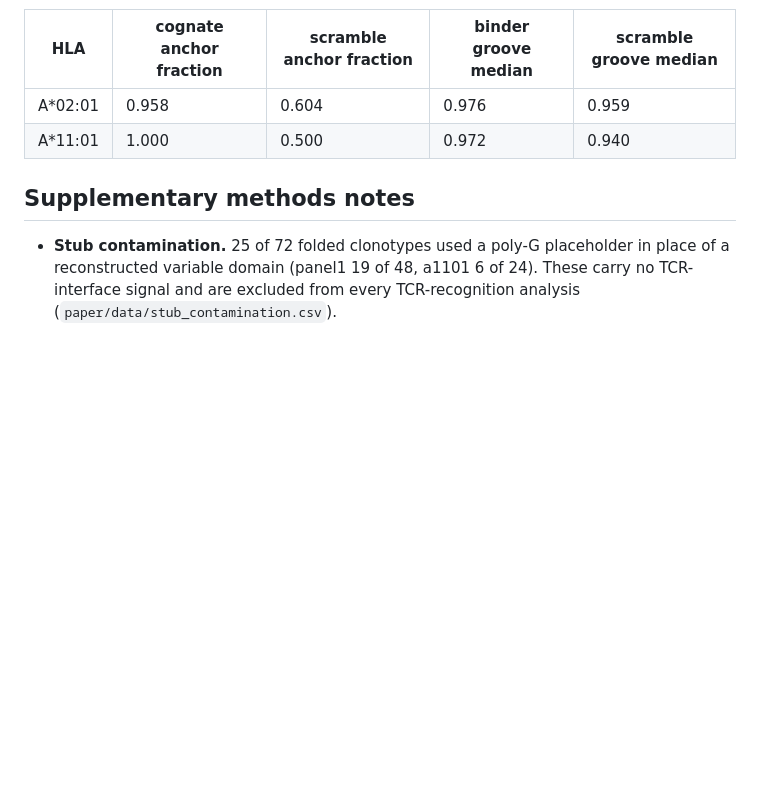
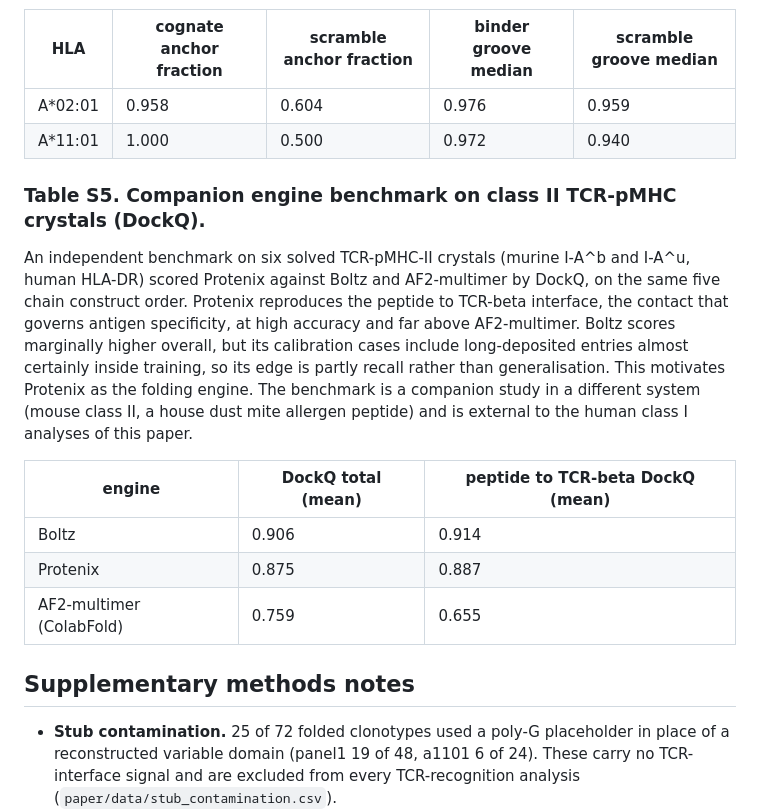
Before and after one commit to KilianMaire/tcr-repertoire2structure, a Markdown page: paper/supplementary/supplementary.md, the part around the change. Drawn GitHub-style; blank space fills up the shorter version.

```diff
--- a/paper/supplementary/supplementary.md
+++ b/paper/supplementary/supplementary.md
@@ -96,6 +96,24 @@ permissiveness effect at the scoring level, not a loss of anchors.
 | A*02:01 | 0.958 | 0.604 | 0.976 | 0.959 |
 | A*11:01 | 1.000 | 0.500 | 0.972 | 0.940 |
 
+### Table S5. Companion engine benchmark on class II TCR-pMHC crystals (DockQ).
+
+An independent benchmark on six solved TCR-pMHC-II crystals (murine I-A^b and I-A^u,
+human HLA-DR) scored Protenix against Boltz and AF2-multimer by DockQ, on the same five
+chain construct order. Protenix reproduces the peptide to TCR-beta interface, the
+contact that governs antigen specificity, at high accuracy and far above AF2-multimer.
+Boltz scores marginally higher overall, but its calibration cases include long-deposited
+entries almost certainly inside training, so its edge is partly recall rather than
+generalisation. This motivates Protenix as the folding engine. The benchmark is a
+companion study in a different system (mouse class II, a house dust mite allergen
+peptide) and is external to the human class I analyses of this paper.
+
+| engine | DockQ total (mean) | peptide to TCR-beta DockQ (mean) |
+| --- | --- | --- |
+| Boltz | 0.906 | 0.914 |
+| Protenix | 0.875 | 0.887 |
+| AF2-multimer (ColabFold) | 0.759 | 0.655 |
+
 ## Supplementary methods notes
 
 - **Stub contamination.** 25 of 72 folded clonotypes used a poly-G placeholder in
```
Also changed, not shown: paper/main.md (+18 -1 lines), paper/methods.md (+5 -1 lines).
